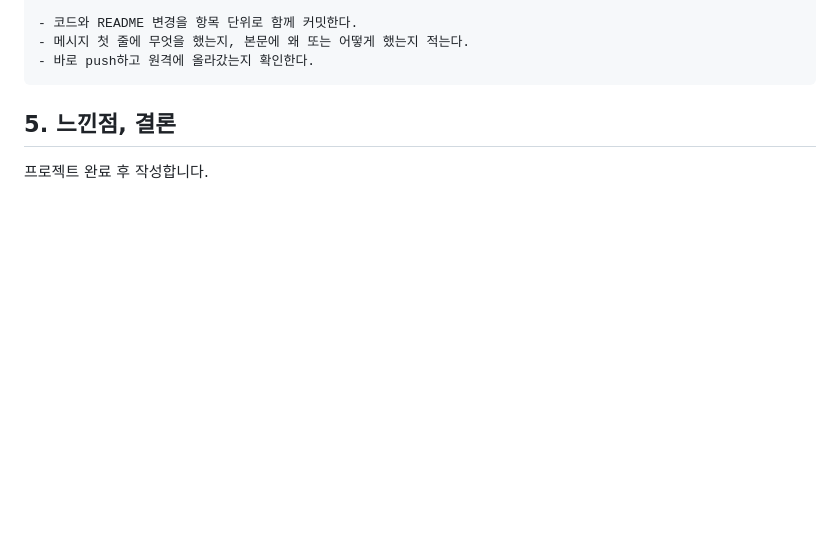
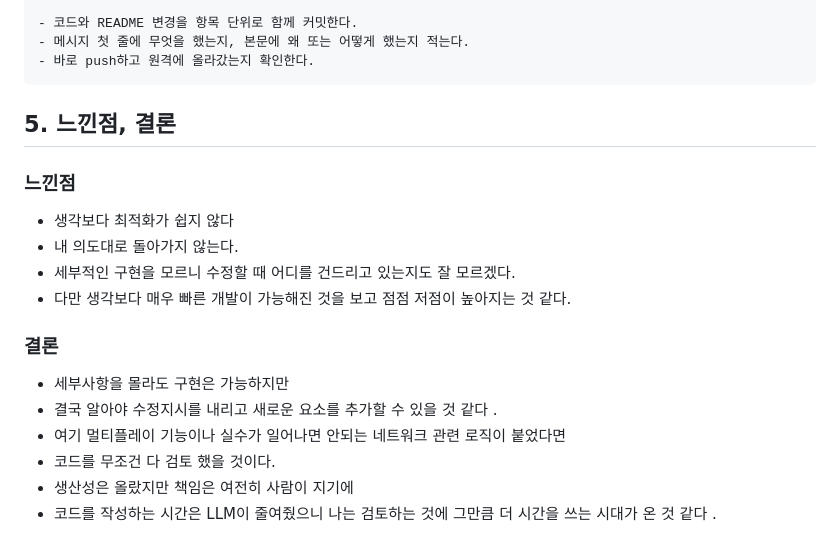
Before and after one commit to aa8543aa/last-light, a Markdown page: README.md, the part around the change. Drawn GitHub-style; blank space fills up the shorter version.

Commit message:
docs: 느낀점과 결론 작성
작성자가 쓴 느낀점과 결론을 README에 그대로 추가

Co-Authored-By: Claude Opus 5.5 <noreply@anthropic.com>

```diff
--- a/README.md
+++ b/README.md
@@ -329,4 +329,18 @@ Todo 항목 하나를 아래 순서로 끝낸 뒤 다음 항목으로 넘어간
 
 ## 5. 느낀점, 결론
 
-프로젝트 완료 후 작성합니다.
+### 느낀점
+
+- 생각보다 최적화가 쉽지 않다
+- 내 의도대로 돌아가지 않는다.
+- 세부적인 구현을 모르니 수정할 때 어디를 건드리고 있는지도 잘 모르겠다.
+- 다만 생각보다 매우 빠른 개발이 가능해진 것을 보고 점점 저점이 높아지는 것 같다.
+
+### 결론
+
+- 세부사항을 몰라도 구현은 가능하지만
+- 결국 알아야 수정지시를 내리고 새로운 요소를 추가할 수 있을 것 같다 .
+- 여기 멀티플레이 기능이나 실수가 일어나면 안되는 네트워크 관련 로직이 붙었다면
+- 코드를 무조건 다 검토 했을 것이다.
+- 생산성은 올랐지만 책임은 여전히 사람이 지기에
+- 코드를 작성하는 시간은 LLM이 줄여줬으니 나는 검토하는 것에 그만큼 더 시간을 쓰는 시대가 온 것 같다 .
```
